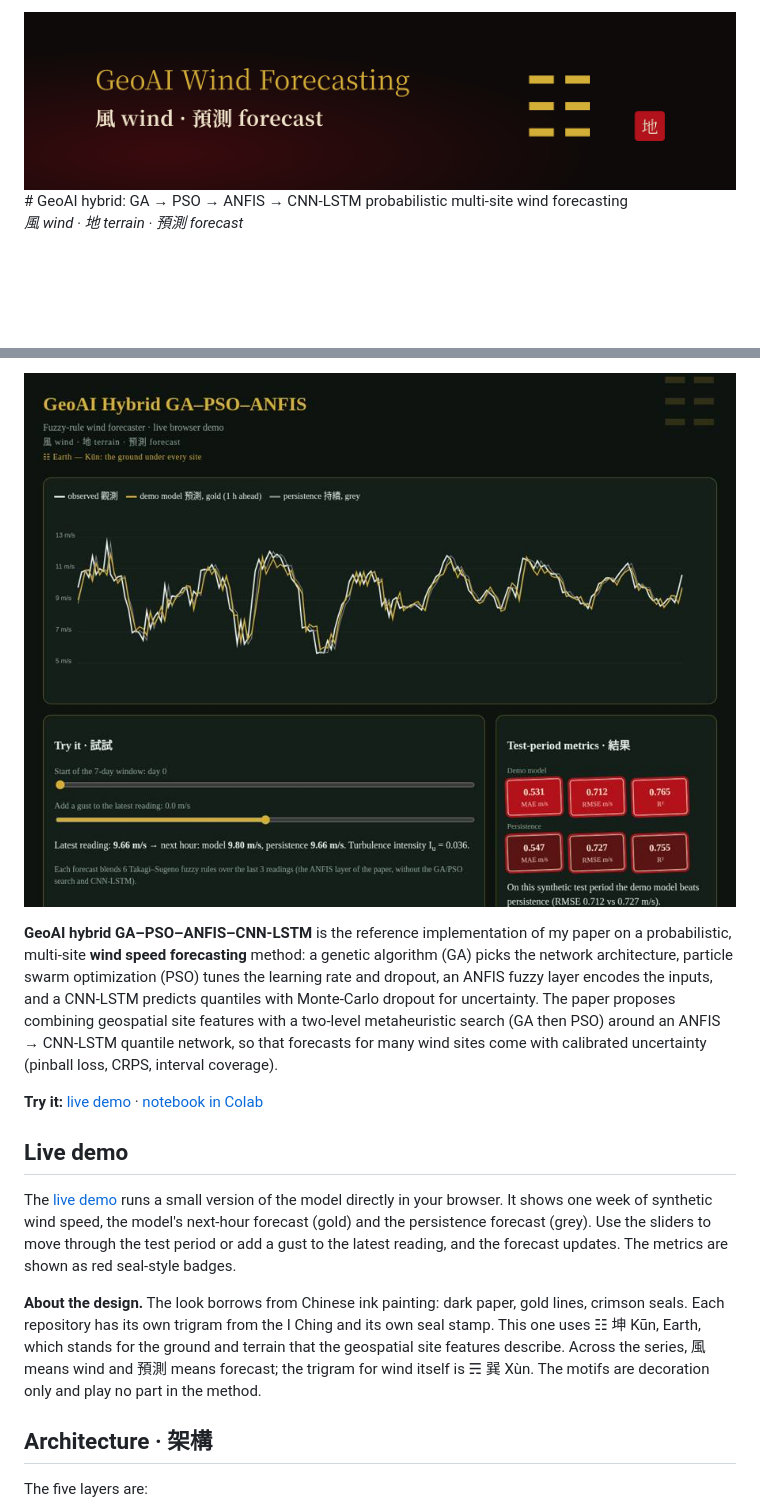
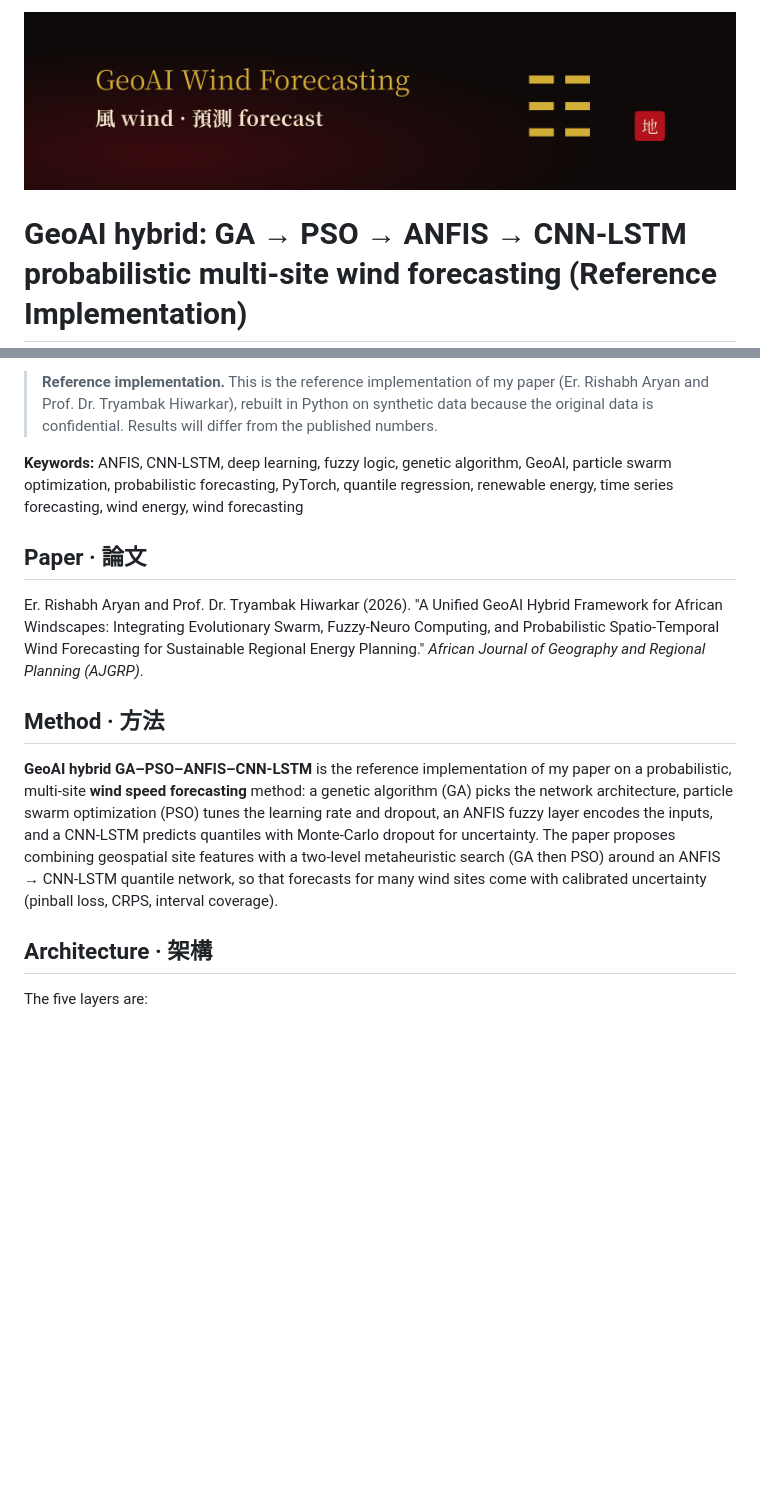
Before and after one commit to Rishabh-bgp/geoai-hybrid-ga-pso-anfis-wind-forecasting, a Markdown page: README.md, 2 parts joined by grey strips. Drawn GitHub-style; blank space fills up the shorter version.

```diff
--- a/README.md
+++ b/README.md
@@ -1,5 +1,4 @@
-<img src="docs/img/banner.png" width="100%" alt="Banner: dark crimson-to-black background with the repository title and subtitle in gold on the left, and its gold I Ching trigram and red seal stamp on the right">
-# GeoAI hybrid: GA → PSO → ANFIS → CNN-LSTM probabilistic multi-site wind forecasting
+<p align="center"><img src="docs/img/banner.png" alt="Banner: dark crimson-to-black background with the repository title and subtitle in gold on the left, and its gold I Ching trigram and red seal stamp on the right" width="100%"></p>
 
-*風 wind · 地 terrain · 預測 forecast*
+# GeoAI hybrid: GA → PSO → ANFIS → CNN-LSTM probabilistic multi-site wind forecasting (Reference Implementation)
 
@@ -7,15 +6,15 @@
 
-[![Screenshot of the live demo: one week of synthetic wind speed with the model forecast and the persistence forecast, plus sliders and metrics](docs/img/demo.jpg)](https://rishabh-bgp.github.io/geoai-hybrid-ga-pso-anfis-wind-forecasting/)
+> **Reference implementation.** This is the reference implementation of my paper (Er. Rishabh Aryan and Prof. Dr. Tryambak Hiwarkar), rebuilt in Python on synthetic data because the original data is confidential. Results will differ from the published numbers.
+
+**Keywords:** ANFIS, CNN-LSTM, deep learning, fuzzy logic, genetic algorithm, GeoAI, particle swarm optimization, probabilistic forecasting, PyTorch, quantile regression, renewable energy, time series forecasting, wind energy, wind forecasting
+
+## Paper · 論文
+
+Er. Rishabh Aryan and Prof. Dr. Tryambak Hiwarkar (2026). "A Unified GeoAI Hybrid Framework for African Windscapes: Integrating Evolutionary Swarm, Fuzzy-Neuro Computing, and Probabilistic Spatio-Temporal Wind Forecasting for Sustainable Regional Energy Planning." *African Journal of Geography and Regional Planning (AJGRP)*.
+
+## Method · 方法
 
 **GeoAI hybrid GA–PSO–ANFIS–CNN-LSTM** is the reference implementation of my paper on a probabilistic, multi-site **wind speed forecasting** method: a genetic algorithm (GA) picks the network architecture, particle swarm optimization (PSO) tunes the learning rate and dropout, an ANFIS fuzzy layer encodes the inputs, and a CNN-LSTM predicts quantiles with Monte-Carlo dropout for uncertainty. The paper proposes combining geospatial site features with a two-level metaheuristic search (GA then PSO) around an ANFIS → CNN-LSTM quantile network, so that forecasts for many wind sites come with calibrated uncertainty (pinball loss, CRPS, interval coverage).
-
-**Try it:** [live demo](https://rishabh-bgp.github.io/geoai-hybrid-ga-pso-anfis-wind-forecasting/) · [notebook in Colab](https://colab.research.google.com/github/Rishabh-bgp/geoai-hybrid-ga-pso-anfis-wind-forecasting/blob/main/notebooks/walkthrough.ipynb)
-
-## Live demo
-
-The [live demo](https://rishabh-bgp.github.io/geoai-hybrid-ga-pso-anfis-wind-forecasting/) runs a small version of the model directly in your browser. It shows one week of synthetic wind speed, the model's next-hour forecast (gold) and the persistence forecast (grey). Use the sliders to move through the test period or add a gust to the latest reading, and the forecast updates. The metrics are shown as red seal-style badges.
-
-**About the design.** The look borrows from Chinese ink painting: dark paper, gold lines, crimson seals. Each repository has its own trigram from the I Ching and its own seal stamp. This one uses ☷ 坤 Kūn, Earth, which stands for the ground and terrain that the geospatial site features describe. Across the series, 風 means wind and 預測 means forecast; the trigram for wind itself is ☴ 巽 Xùn. The motifs are decoration only and play no part in the method.
 
 ## Architecture · 架構
 
```
Also changed, not shown: other parts of README.md (+63 -39 lines).
